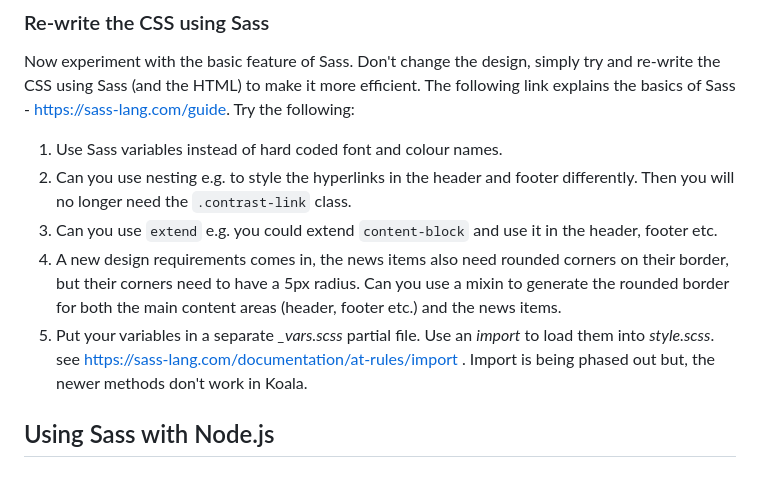
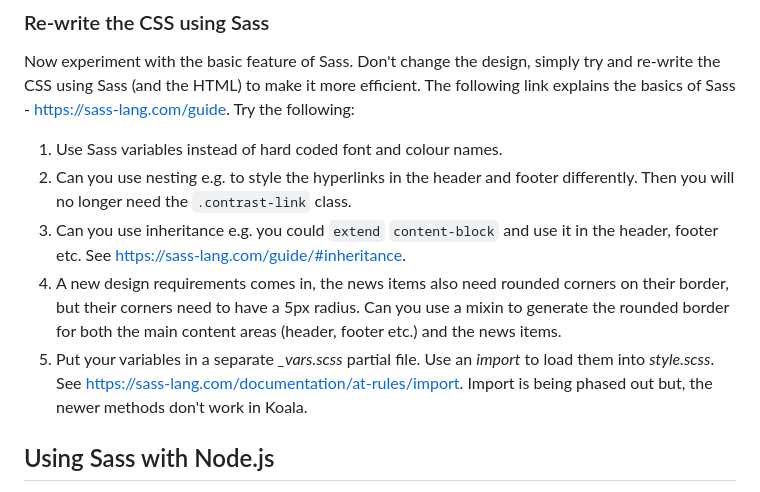
Before and after one commit to Web-Dev-Uni-Tutorials/intro-to-sass, a Markdown page: README.md, the part around the change. GitHub-like rendering.

````diff
--- a/README.md
+++ b/README.md
@@ -18,9 +18,9 @@ There are a number of options for compiling Sass code. We can use a GUI such as
 Now experiment with the basic feature of Sass. Don't change the design, simply try and re-write the CSS using Sass (and the HTML) to make it more efficient.  The following link explains the basics of Sass - https://sass-lang.com/guide. Try the following:
 1. Use Sass variables instead of hard coded font and colour names.
 2. Can you use nesting e.g. to style the hyperlinks in the header and footer differently. Then you will no longer need the ```.contrast-link``` class.
-3. Can you use ```extend``` e.g. you could extend ```content-block``` and use it in the header, footer etc.
+3. Can you use inheritance e.g. you could ```extend``` ```content-block``` and use it in the header, footer etc. See https://sass-lang.com/guide/#inheritance.
 4. A new design requirements comes in, the news items also need rounded corners on their border, but their corners need to have a 5px radius. Can you use a mixin to generate the rounded border for both the main content areas (header, footer etc.) and the news items.
-5. Put your variables in a separate *_vars.scss* partial file. Use an *import* to load them into *style.scss*. see https://sass-lang.com/documentation/at-rules/import . Import is being phased out but, the newer methods don't work in Koala.
+5. Put your variables in a separate *_vars.scss* partial file. Use an *import* to load them into *style.scss*. See https://sass-lang.com/documentation/at-rules/import. Import is being phased out but, the newer methods don't work in Koala.
 
 ## Using Sass with Node.js
 If you aren't familiar with using command line tools, have a look at [Intro to the Command Prompt](intro-to-command-prompt.md) which explains the basics.
````
